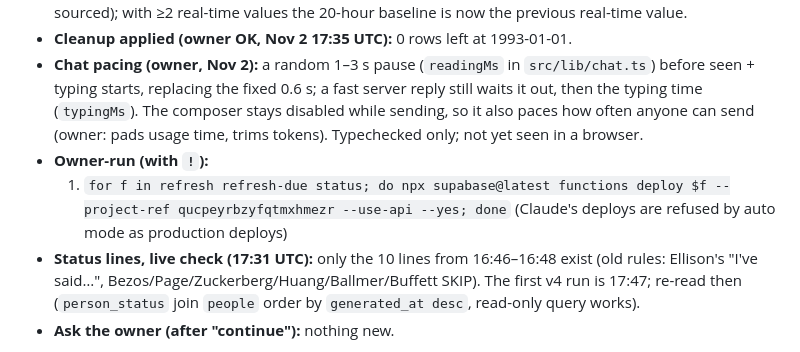
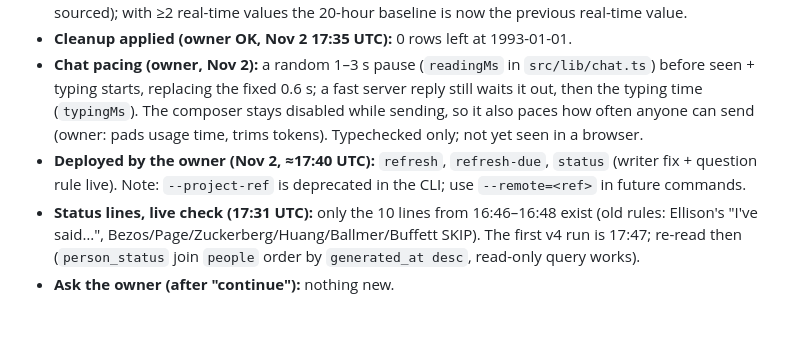
Before and after one commit to haseebahmad1521-alt/wealthline, a Markdown page: PLAN.md, the part around the change. Drawn GitHub-style; blank space fills up the shorter version.

Commit message:
docs(plan): refresh, refresh-due, status deployed by the owner
Co-Authored-By: Claude Opus 5.5 <noreply@anthropic.com>

```diff
--- a/PLAN.md
+++ b/PLAN.md
@@ -27,8 +27,7 @@ _Updated Nov 2, 2026 (17:40 UTC): owner answers applied; Batch S mount-cost item
 - **Data bug (fixed in code, cleanup pending):** `finance()` in `supabase/functions/_shared/refresh.ts` stored every Forbes profile's real-time list entry (`year` 0, placeholder date → **1993-01-01**) as an `estimate`: 300 rows (289 "Forbes Real-Time Billionaires 0", 11 "Forbes RTRL 0"), i.e. today's value placed in 1993 on every all-time chart (charts open on all time). The writer now skips entries without a real year. Migration `20261106000000_drop_misdated_realtime.sql` deletes exactly those rows (narrow `where`: kind, date, both labels). Batch D's "+876% for Marc Andreessen since Mar 10" is **not** a math bug: Forbes's March 2026 list had him at $1.9 B and Forbes's real-time list now says $18.55 B (both sourced); with ≥2 real-time values the 20-hour baseline is now the previous real-time value.
 - **Cleanup applied (owner OK, Nov 2 17:35 UTC):** 0 rows left at 1993-01-01.
 - **Chat pacing (owner, Nov 2):** a random 1–3 s pause (`readingMs` in `src/lib/chat.ts`) before seen + typing starts, replacing the fixed 0.6 s; a fast server reply still waits it out, then the typing time (`typingMs`). The composer stays disabled while sending, so it also paces how often anyone can send (owner: pads usage time, trims tokens). Typechecked only; not yet seen in a browser.
-- **Owner-run (with `!`):**
-  1. `for f in refresh refresh-due status; do npx supabase@latest functions deploy $f --project-ref qucpeyrbzyfqtmxhmezr --use-api --yes; done` (Claude's deploys are refused by auto mode as production deploys)
+- **Deployed by the owner (Nov 2, ≈17:40 UTC):** `refresh`, `refresh-due`, `status` (writer fix + question rule live). Note: `--project-ref` is deprecated in the CLI; use `--remote=<ref>` in future commands.
 - **Status lines, live check (17:31 UTC):** only the 10 lines from 16:46–16:48 exist (old rules: Ellison's "I've said…", Bezos/Page/Zuckerberg/Huang/Ballmer/Buffett SKIP). The first v4 run is 17:47; re-read then (`person_status` join `people` order by `generated_at desc`, read-only query works).
 - **Ask the owner (after "continue"):** nothing new.
 
```
